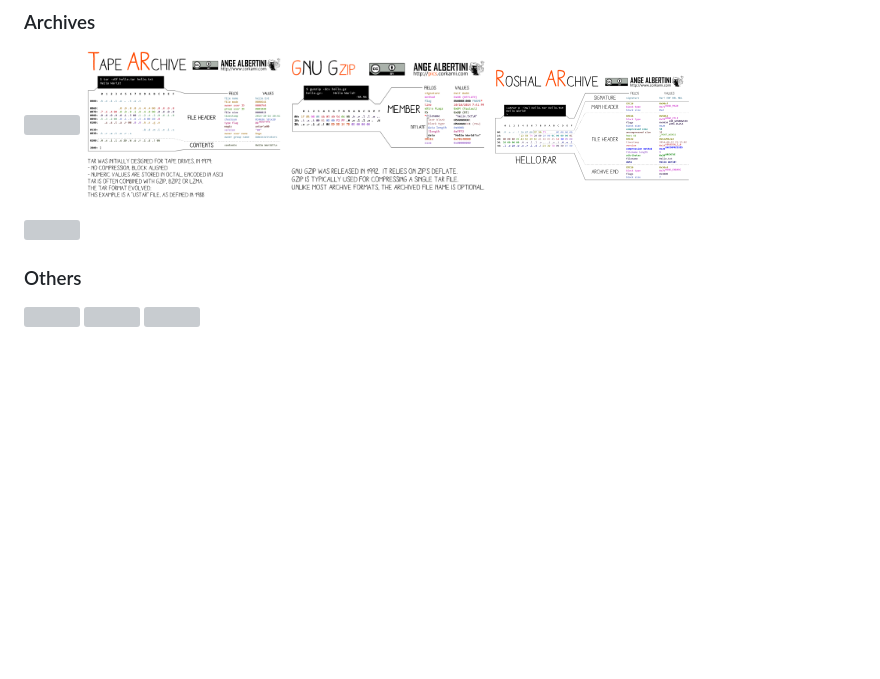
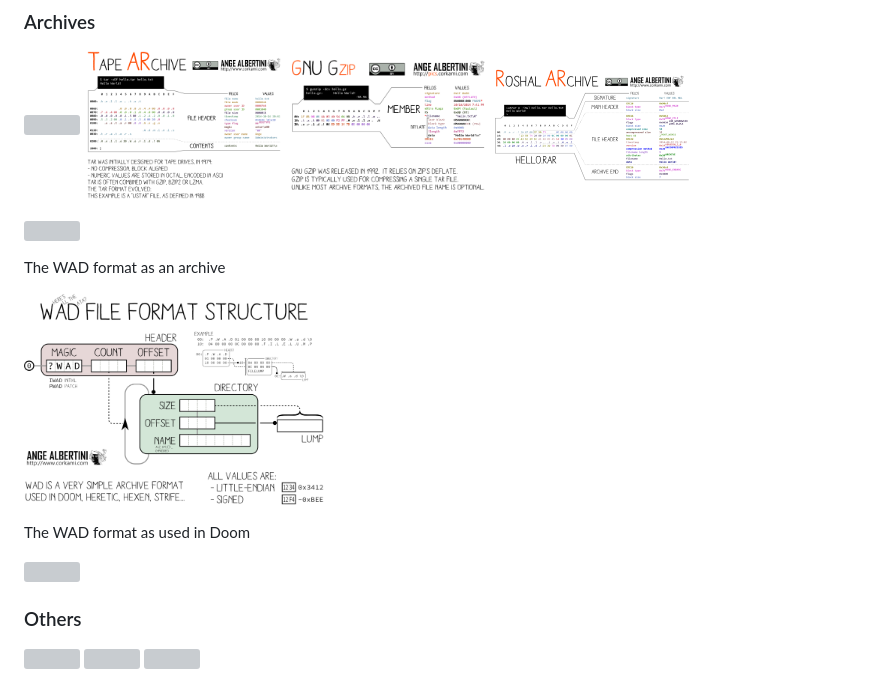
Before and after one commit to corkami/pics, a Markdown page: binary/README.md, the part around the change. Rendered like a GitHub page; pictures changed too: binary/wad_structure.png (added); blank space fills up the shorter version; grey boxes are pictures that could not be loaded.

Commit message:
the Wad file format

```diff
--- a/binary/README.md
+++ b/binary/README.md
@@ -83,6 +83,15 @@ Dissection of a minimal PoC (if possible not empty: "Hello World", a few pixels.
 
 <a href="BZ2.png"><img src="BZ2.png" width="200"></a>
 
+The WAD format as an archive
+
+<a href="wad_structure.png"><img src="wad_structure.png" width="300"></a>
+
+
+The WAD format as used in Doom
+
+<a href="wad.png"><img src="wad.png" width="300"></a>
+
 ### Others
 <a href="PDF.png"><img src="PDF.png" width="200"></a>
 <a href="x64.png"><img src="x64.png" width="200"></a>
```
Also changed, not shown: README.md (+4 -1 lines), 1 other file.
